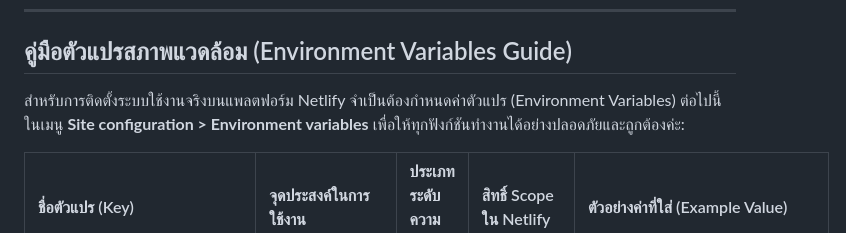
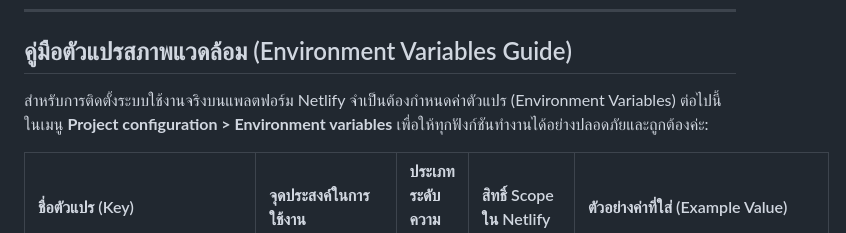
Before and after one commit to pskung/tips-secure, a Markdown page: README.md, the part around the change. Drawn GitHub-style.

```diff
--- a/README.md
+++ b/README.md
@@ -77,7 +77,7 @@ tips-secure/
 
 ## คู่มือตัวแปรสภาพแวดล้อม (Environment Variables Guide)
 
-สำหรับการติดตั้งระบบใช้งานจริงบนแพลตฟอร์ม Netlify จำเป็นต้องกำหนดค่าตัวแปร (Environment Variables) ต่อไปนี้ในเมนู **Site configuration > Environment variables** เพื่อให้ทุกฟังก์ชันทำงานได้อย่างปลอดภัยและถูกต้องค่ะ:
+สำหรับการติดตั้งระบบใช้งานจริงบนแพลตฟอร์ม Netlify จำเป็นต้องกำหนดค่าตัวแปร (Environment Variables) ต่อไปนี้ในเมนู **Project configuration > Environment variables** เพื่อให้ทุกฟังก์ชันทำงานได้อย่างปลอดภัยและถูกต้องค่ะ:
 
 | ชื่อตัวแปร (Key) | จุดประสงค์ในการใช้งาน | ประเภทระดับความลับ | สิทธิ์ Scope ใน Netlify | ตัวอย่างค่าที่ใส่ (Example Value) |
 | :--- | :--- | :--- | :--- | :--- |
```
